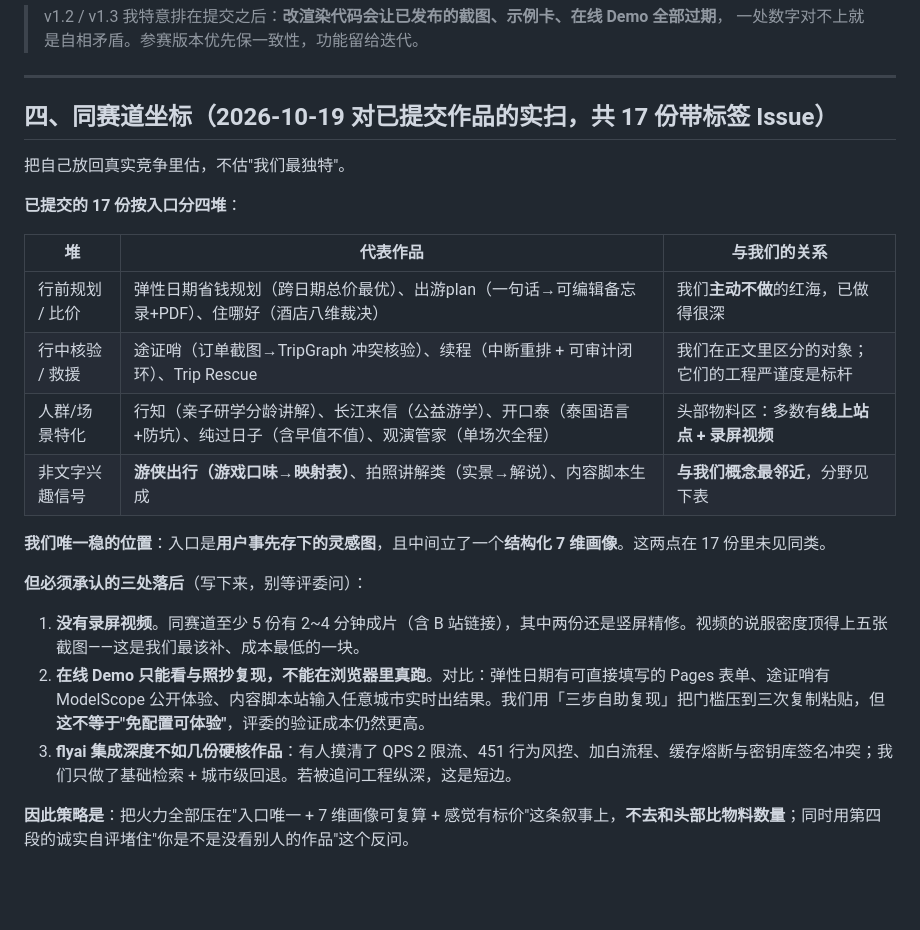
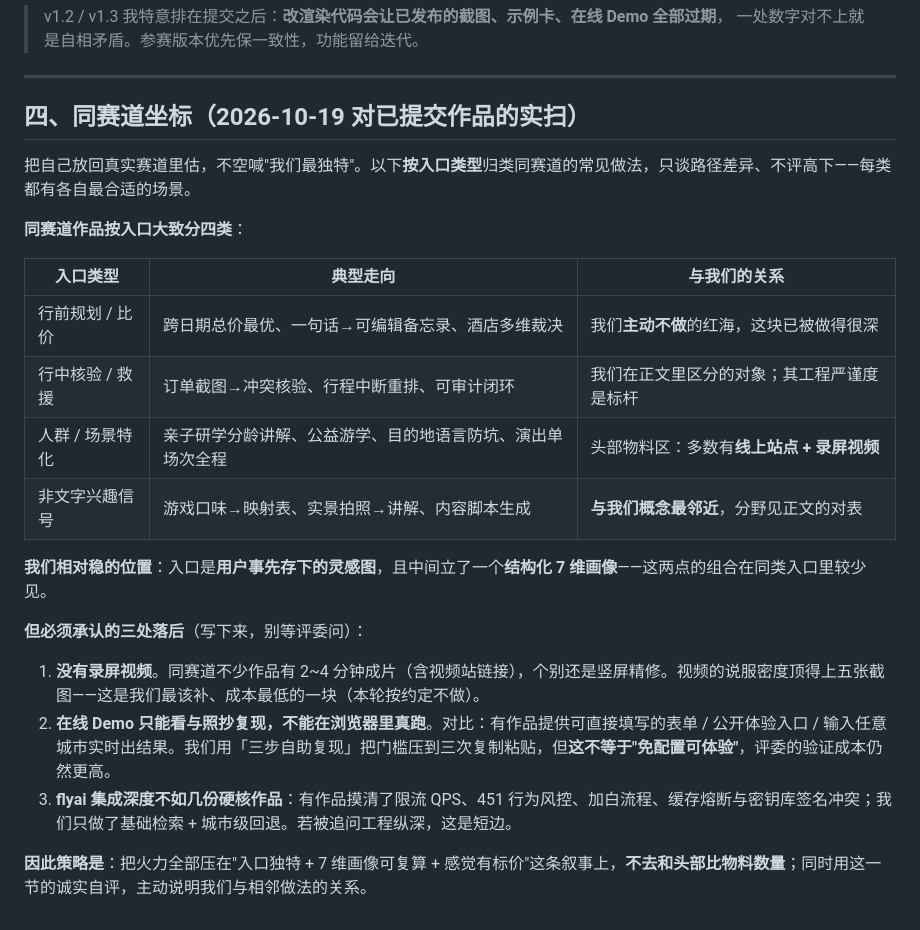
Before and after one commit to qq1308194619/vibe2trip, a Markdown page: docs/roadmap.md, the part around the change. GitHub-like rendering; blank space fills up the shorter version.

Commit message:
docs: de-name other participants; add v1/v3 card provenance note

```diff
--- a/docs/roadmap.md
+++ b/docs/roadmap.md
@@ -104,25 +104,25 @@
 
 ---
 
-## 四、同赛道坐标（2026-10-19 对已提交作品的实扫，共 17 份带标签 Issue）
+## 四、同赛道坐标（2026-10-19 对已提交作品的实扫）
 
-把自己放回真实竞争里估，不估"我们最独特"。
+把自己放回真实赛道里估，不空喊"我们最独特"。以下**按入口类型**归类同赛道的常见做法，只谈路径差异、不评高下——每类都有各自最合适的场景。
 
-**已提交的 17 份按入口分四堆**：
+**同赛道作品按入口大致分四类**：
 
-| 堆 | 代表作品 | 与我们的关系 |
+| 入口类型 | 典型走向 | 与我们的关系 |
 |---|---|---|
-| 行前规划 / 比价 | 弹性日期省钱规划（跨日期总价最优）、出游plan（一句话→可编辑备忘录+PDF）、住哪好（酒店八维裁决） | 我们**主动不做**的红海，已做得很深 |
-| 行中核验 / 救援 | 途证哨（订单截图→TripGraph 冲突核验）、续程（中断重排 + 可审计闭环）、Trip Rescue | 我们在正文里区分的对象；它们的工程严谨度是标杆 |
-| 人群/场景特化 | 行知（亲子研学分龄讲解）、长江来信（公益游学）、开口泰（泰国语言+防坑）、纯过日子（含早值不值）、观演管家（单场次全程） | 头部物料区：多数有**线上站点 + 录屏视频** |
-| 非文字兴趣信号 | **游侠出行（游戏口味→映射表）**、拍照讲解类（实景→解说）、内容脚本生成 | **与我们概念最邻近**，分野见下表 |
+| 行前规划 / 比价 | 跨日期总价最优、一句话→可编辑备忘录、酒店多维裁决 | 我们**主动不做**的红海，这块已被做得很深 |
+| 行中核验 / 救援 | 订单截图→冲突核验、行程中断重排、可审计闭环 | 我们在正文里区分的对象；其工程严谨度是标杆 |
+| 人群 / 场景特化 | 亲子研学分龄讲解、公益游学、目的地语言防坑、演出单场次全程 | 头部物料区：多数有**线上站点 + 录屏视频** |
+| 非文字兴趣信号 | 游戏口味→映射表、实景拍照→讲解、内容脚本生成 | **与我们概念最邻近**，分野见正文的对表 |
 
-**我们唯一稳的位置**：入口是**用户事先存下的灵感图**，且中间立了一个**结构化 7 维画像**。这两点在 17 份里未见同类。
+**我们相对稳的位置**：入口是**用户事先存下的灵感图**，且中间立了一个**结构化 7 维画像**——这两点的组合在同类入口里较少见。
 
 **但必须承认的三处落后**（写下来，别等评委问）：
 
-1. **没有录屏视频**。同赛道至少 5 份有 2~4 分钟成片（含 B 站链接），其中两份还是竖屏精修。视频的说服密度顶得上五张截图——这是我们最该补、成本最低的一块。
-2. **在线 Demo 只能看与照抄复现，不能在浏览器里真跑**。对比：弹性日期有可直接填写的 Pages 表单、途证哨有 ModelScope 公开体验、内容脚本站输入任意城市实时出结果。我们用「三步自助复现」把门槛压到三次复制粘贴，但**这不等于"免配置可体验"**，评委的验证成本仍然更高。
-3. **flyai 集成深度不如几份硬核作品**：有人摸清了 QPS 2 限流、451 行为风控、加白流程、缓存熔断与密钥库签名冲突；我们只做了基础检索 + 城市级回退。若被追问工程纵深，这是短边。
+1. **没有录屏视频**。同赛道不少作品有 2~4 分钟成片（含视频站链接），个别还是竖屏精修。视频的说服密度顶得上五张截图——这是我们最该补、成本最低的一块（本轮按约定不做）。
+2. **在线 Demo 只能看与照抄复现，不能在浏览器里真跑**。对比：有作品提供可直接填写的表单 / 公开体验入口 / 输入任意城市实时出结果。我们用「三步自助复现」把门槛压到三次复制粘贴，但**这不等于"免配置可体验"**，评委的验证成本仍然更高。
+3. **flyai 集成深度不如几份硬核作品**：有作品摸清了限流 QPS、451 行为风控、加白流程、缓存熔断与密钥库签名冲突；我们只做了基础检索 + 城市级回退。若被追问工程纵深，这是短边。
 
-**因此策略是**：把火力全部压在"入口唯一 + 7 维画像可复算 + 感觉有标价"这条叙事上，**不去和头部比物料数量**；同时用第四段的诚实自评堵住"你是不是没看别人的作品"这个反问。
+**因此策略是**：把火力全部压在"入口独特 + 7 维画像可复算 + 感觉有标价"这条叙事上，**不去和头部比物料数量**；同时用这一节的诚实自评，主动说明我们与相邻做法的关系。
```
